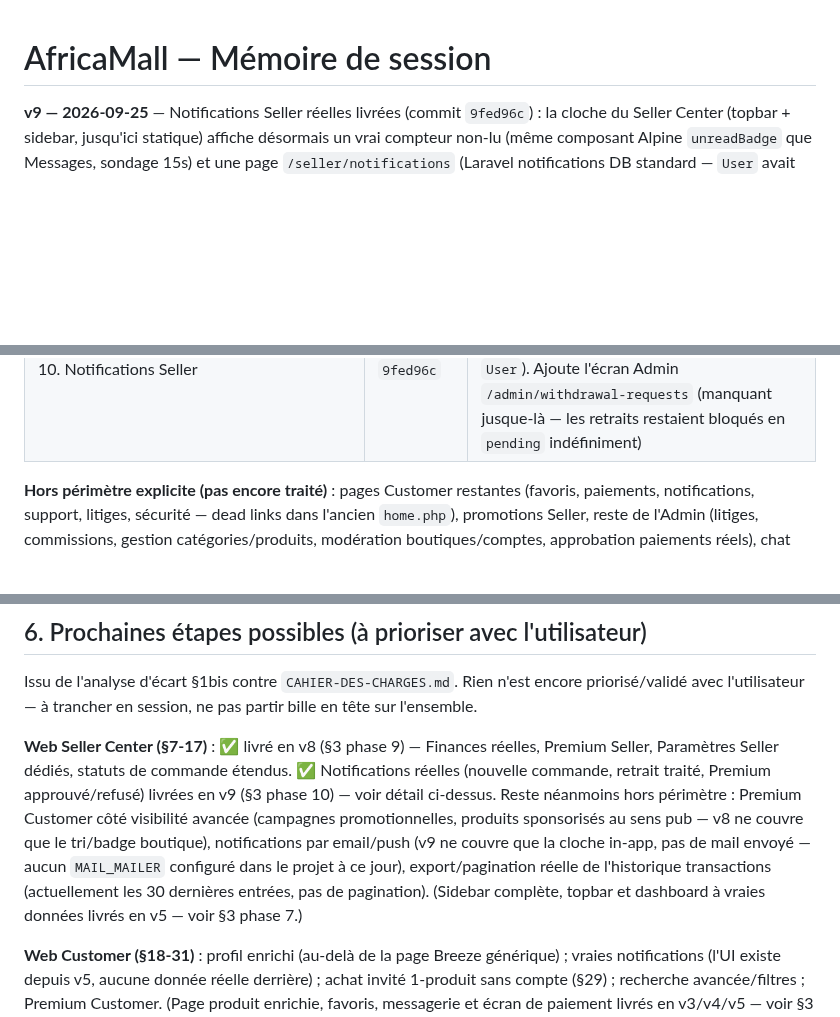
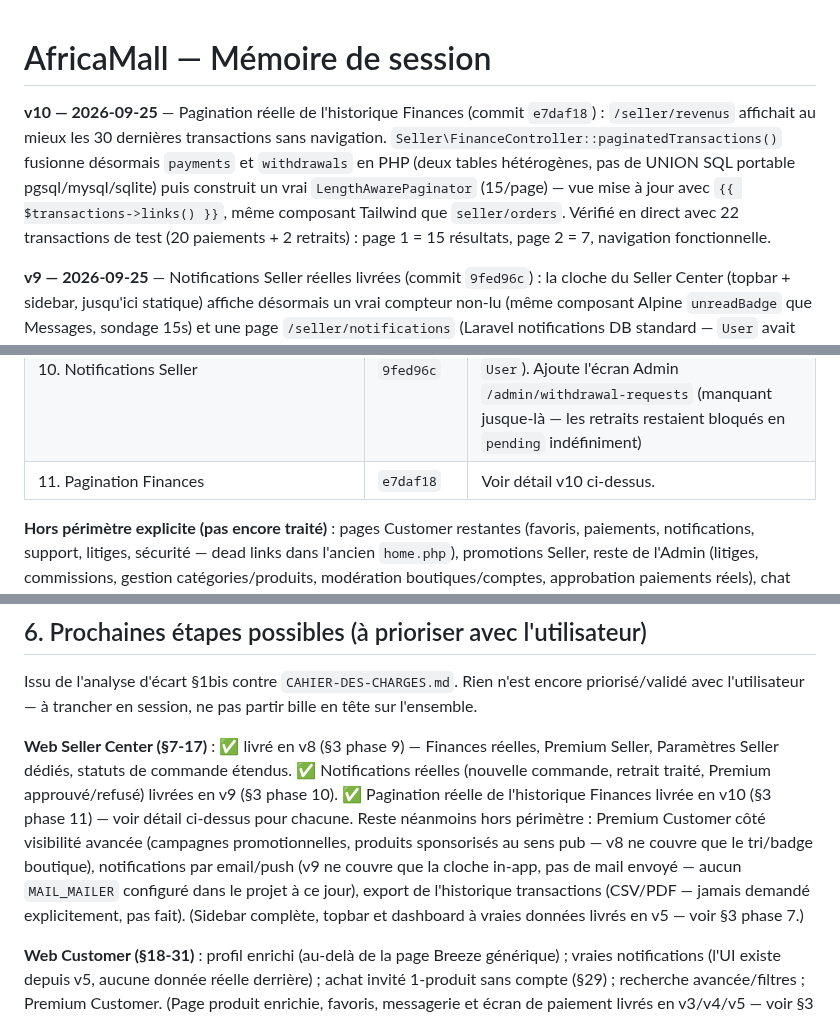
Before and after one commit to Marllay1/Africa-Mall, a Markdown page: MEMOIRE-SESSION.md, 3 parts joined by grey strips. Drawn GitHub-style; blank space fills up the shorter version.

Commit message:
MEMOIRE-SESSION : documente la pagination Finances (v10)
Référence le commit e7daf18 et met à jour la feuille de route §6.

Co-Authored-By: Claude Sonnet 5 <noreply@anthropic.com>
Claude-Session: https://claude.ai/code/session_01LeEizm1n4UQEdVHKEbnZsx

```diff
--- a/MEMOIRE-SESSION.md
+++ b/MEMOIRE-SESSION.md
@@ -1,4 +1,6 @@
 # AfricaMall — Mémoire de session
+
+**v10 — 2026-09-25** — Pagination réelle de l'historique Finances (commit `e7daf18`) : `/seller/revenus` affichait au mieux les 30 dernières transactions sans navigation. `Seller\FinanceController::paginatedTransactions()` fusionne désormais `payments` et `withdrawals` en PHP (deux tables hétérogènes, pas de UNION SQL portable pgsql/mysql/sqlite) puis construit un vrai `LengthAwarePaginator` (15/page) — vue mise à jour avec `{{ $transactions->links() }}`, même composant Tailwind que `seller/orders`. Vérifié en direct avec 22 transactions de test (20 paiements + 2 retraits) : page 1 = 15 résultats, page 2 = 7, navigation fonctionnelle.
 
 **v9 — 2026-09-25** — Notifications Seller réelles livrées (commit `9fed96c`) : la cloche du Seller Center (topbar + sidebar, jusqu'ici statique) affiche désormais un vrai compteur non-lu (même composant Alpine `unreadBadge` que Messages, sondage 15s) et une page `/seller/notifications` (Laravel notifications DB standard — `User` avait déjà `Notifiable`, seule la table manquait : `php artisan notifications:table`). Trois déclencheurs : nouvelle commande (`PlaceOrder`, une notif par boutique concernée), retrait traité (payé/refusé — nécessitait un écran Admin qui n'existait pas encore : `/admin/withdrawal-requests`, mirror exact de `seller-requests`/`premium-requests`), demande Premium approuvée/refusée. Vérifié en direct (3 scénarios via curl authentifié + capture navigateur) : badge, marquage lu à la consultation, contenu des 3 types de notification.
 
@@ -76,6 +78,7 @@ Ce cahier des charges **confirme** l'architecture déjà construite (compte uniq
 | 8. Dissociation Admin + fondations API | `a1e0abf` (Admin), `4cd2677` (API) | Retiré le lien « Administration » qui fuitait dans la sidebar réglages Customer (`/admin` reste protégé par `EnsureIsAdmin`, inchangé — l'Admin n'a jamais été accessible depuis la nav Customer/Seller autrement). Fondations API REST Sanctum (voir §2) pour préparer les futures interfaces AfricaMall/AfricaMall Business en SPA séparé — endpoints auth/catalogue/souscription Seller/commandes, vérifiés en direct via curl + navigateur (voir §2 pour le détail technique) |
 | 9. Seller Center — Finances/Paramètres/Premium/Commandes | `f8a3e9b` | Voir détail v8 ci-dessus. Remplace les 4 dernières pages placeholder (`seller.simple`) du Seller Center par du réel. Nouvelles tables `withdrawals`, `premium_subscriptions`. Nouveau scope Eloquent `Product::scopePremiumFirst()` + `Shop::isPremium()/premiumTierLabel()`. Premier usage de Chart.js dans le projet (CDN, pas de dépendance npm ajoutée, cohérent avec Font Awesome) |
 | 10. Notifications Seller | `9fed96c` | Voir détail v9 ci-dessus. Premier usage du système de notifications Laravel natif dans le projet (table `notifications`, `Notifiable` sur `User`). Ajoute l'écran Admin `/admin/withdrawal-requests` (manquant jusque-là — les retraits restaient bloqués en `pending` indéfiniment) |
+| 11. Pagination Finances | `e7daf18` | Voir détail v10 ci-dessus. |
 
 **Hors périmètre explicite (pas encore traité)** : pages Customer restantes (favoris, paiements, notifications, support, litiges, sécurité — dead links dans l'ancien `home.php`), promotions Seller, reste de l'Admin (litiges, commissions, gestion catégories/produits, modération boutiques/comptes, approbation paiements réels), chat vendeur, paiement réel (Mobile Money/carte — Premium et retraits restent donc à validation/traitement manuel Admin en attendant), endpoints API Admin/messagerie/notifications/favoris/avis/Premium, les interfaces AfricaMall/AfricaMall Business elles-mêmes (SPA Vue/React consommant l'API), SMS/OTP réel.
 
@@ -111,7 +114,7 @@ Plan détaillé de chaque phase (fichiers exacts touchés, raisonnement) : `C:\U
 
 Issu de l'analyse d'écart §1bis contre `CAHIER-DES-CHARGES.md`. Rien n'est encore priorisé/validé avec l'utilisateur — à trancher en session, ne pas partir bille en tête sur l'ensemble.
 
-**Web Seller Center (§7-17)** : ✅ livré en v8 (§3 phase 9) — Finances réelles, Premium Seller, Paramètres Seller dédiés, statuts de commande étendus. ✅ Notifications réelles (nouvelle commande, retrait traité, Premium approuvé/refusé) livrées en v9 (§3 phase 10) — voir détail ci-dessus. Reste néanmoins hors périmètre : Premium Customer côté visibilité avancée (campagnes promotionnelles, produits sponsorisés au sens pub — v8 ne couvre que le tri/badge boutique), notifications par email/push (v9 ne couvre que la cloche in-app, pas de mail envoyé — aucun `MAIL_MAILER` configuré dans le projet à ce jour), export/pagination réelle de l'historique transactions (actuellement les 30 dernières entrées, pas de pagination). (Sidebar complète, topbar et dashboard à vraies données livrés en v5 — voir §3 phase 7.)
+**Web Seller Center (§7-17)** : ✅ livré en v8 (§3 phase 9) — Finances réelles, Premium Seller, Paramètres Seller dédiés, statuts de commande étendus. ✅ Notifications réelles (nouvelle commande, retrait traité, Premium approuvé/refusé) livrées en v9 (§3 phase 10). ✅ Pagination réelle de l'historique Finances livrée en v10 (§3 phase 11) — voir détail ci-dessus pour chacune. Reste néanmoins hors périmètre : Premium Customer côté visibilité avancée (campagnes promotionnelles, produits sponsorisés au sens pub — v8 ne couvre que le tri/badge boutique), notifications par email/push (v9 ne couvre que la cloche in-app, pas de mail envoyé — aucun `MAIL_MAILER` configuré dans le projet à ce jour), export de l'historique transactions (CSV/PDF — jamais demandé explicitement, pas fait). (Sidebar complète, topbar et dashboard à vraies données livrés en v5 — voir §3 phase 7.)
 
 **Web Customer (§18-31)** : profil enrichi (au-delà de la page Breeze générique) ; vraies notifications (l'UI existe depuis v5, aucune donnée réelle derrière) ; achat invité 1-produit sans compte (§29) ; recherche avancée/filtres ; Premium Customer. (Page produit enrichie, favoris, messagerie et écran de paiement livrés en v3/v4/v5 — voir §3 phases 5-7.)
 
```
